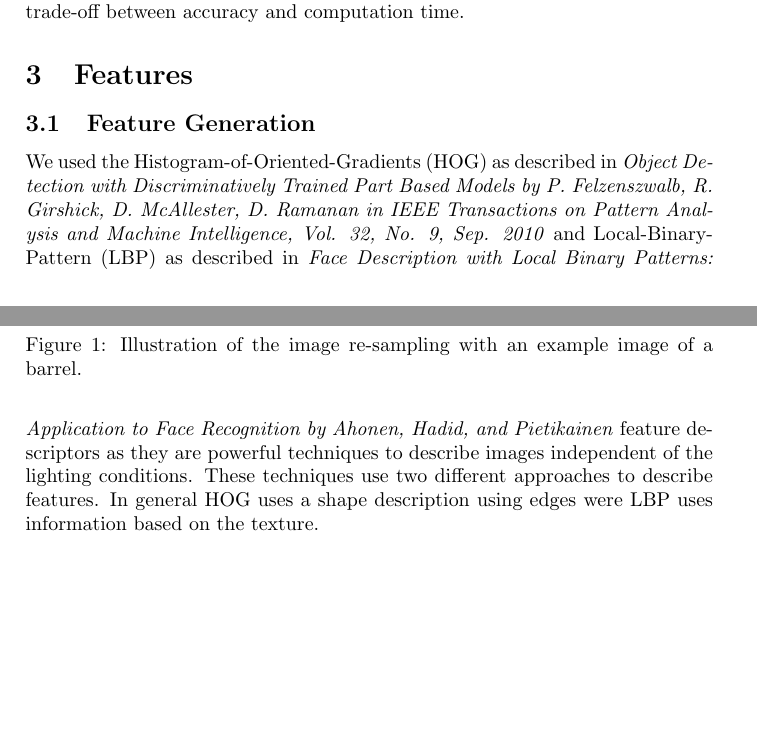
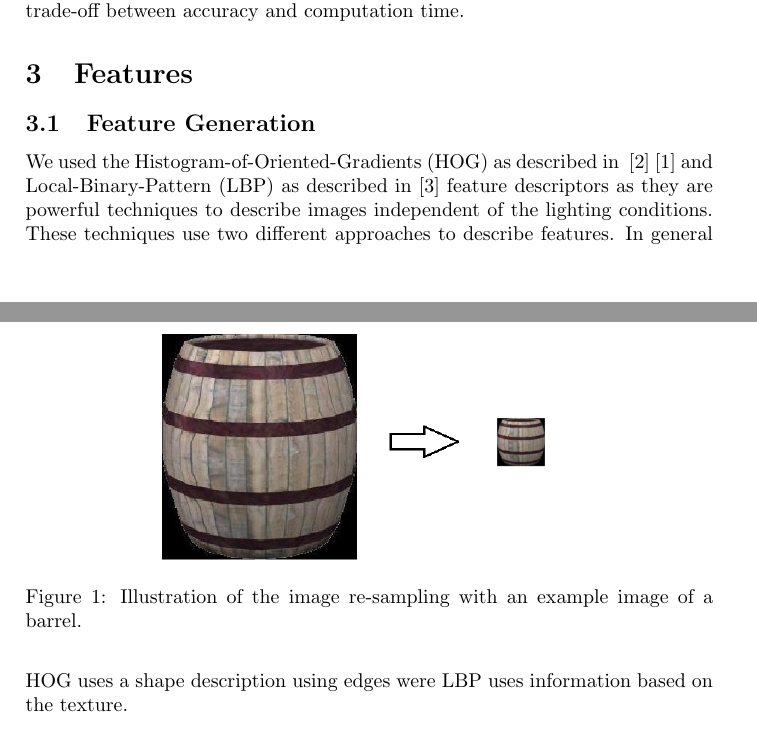
Before and after one commit to mzettwitz/ImageUnderstanding, a LaTeX document (doc/Report.tex): two parts of pages 1 and 2 of 4, joined at a grey line, cut so that both start at the same text, the shorter picture padded with empty space. Compiled offline with pdfLaTeX.

Commit message:
add references to tex files

```diff
--- a/doc/Report.tex
+++ b/doc/Report.tex
@@ -37,8 +37,8 @@ We tried to get a good trade-off between accuracy and computation time.
 \section{Features}
 \subsection{Feature Generation}
 
-We used the Histogram-of-Oriented-Gradients~(HOG) as described in \emph{Object Detection with Discriminatively Trained Part Based Models by P. Felzenszwalb, R. Girshick, D. McAllester, D. Ramanan in IEEE Transactions on Pattern Analysis and Machine Intelligence, Vol. 32, No. 9, Sep. 2010}
-and Local-Binary-Pattern~(LBP) as described in \emph{Face Description with Local Binary Patterns: Application to Face Recognition by Ahonen, Hadid, and Pietikainen}
+We used the Histogram-of-Oriented-Gradients~(HOG) as described in ~\cite{McC86}~\cite{DT05}
+and Local-Binary-Pattern~(LBP) as described in~\cite{OPH94}
 feature descriptors as they are powerful techniques to describe images independent of the lighting conditions.
 These techniques use two different approaches to describe features. In general HOG uses a shape description using edges were LBP uses information based on the texture.
 
```
Also changed, not shown: doc/Report.tex (2 more changed lines).
